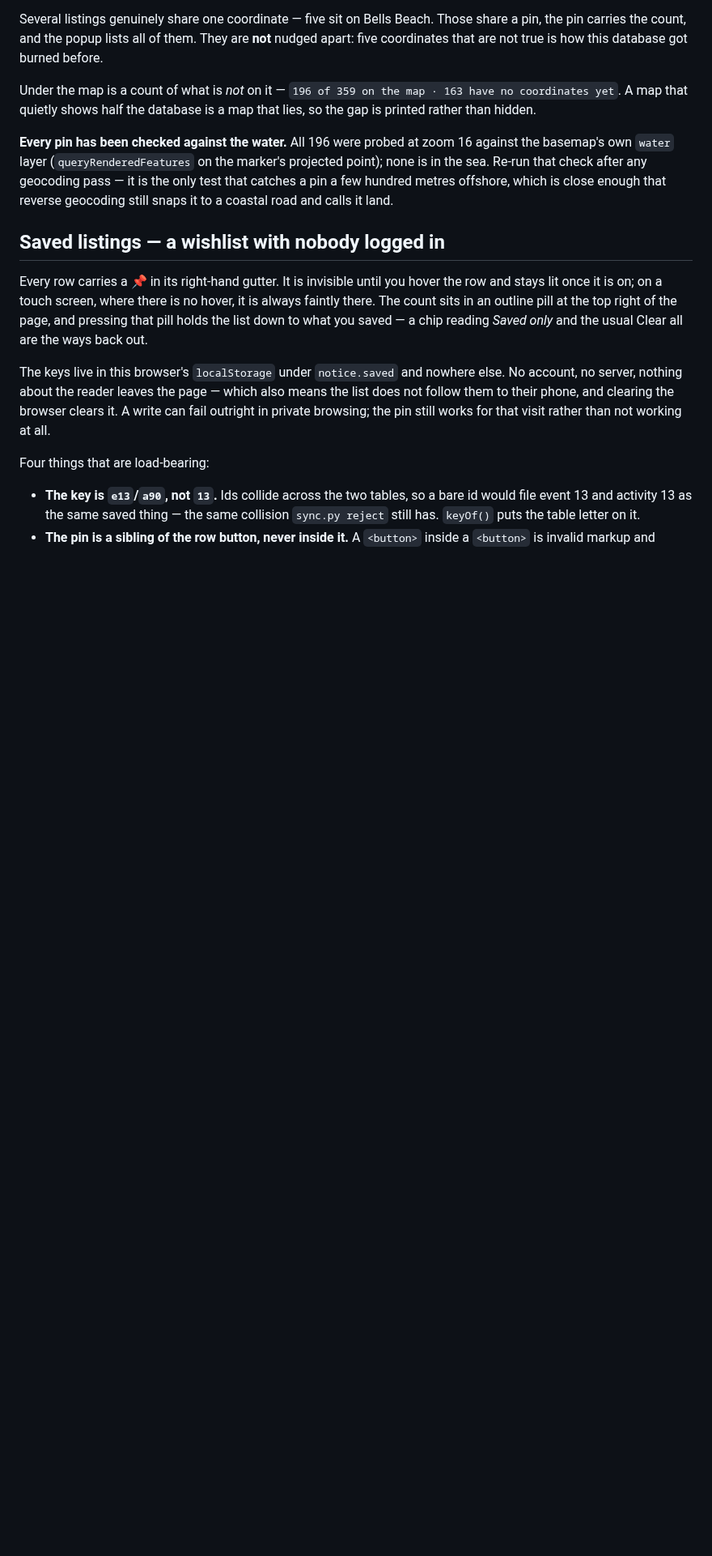
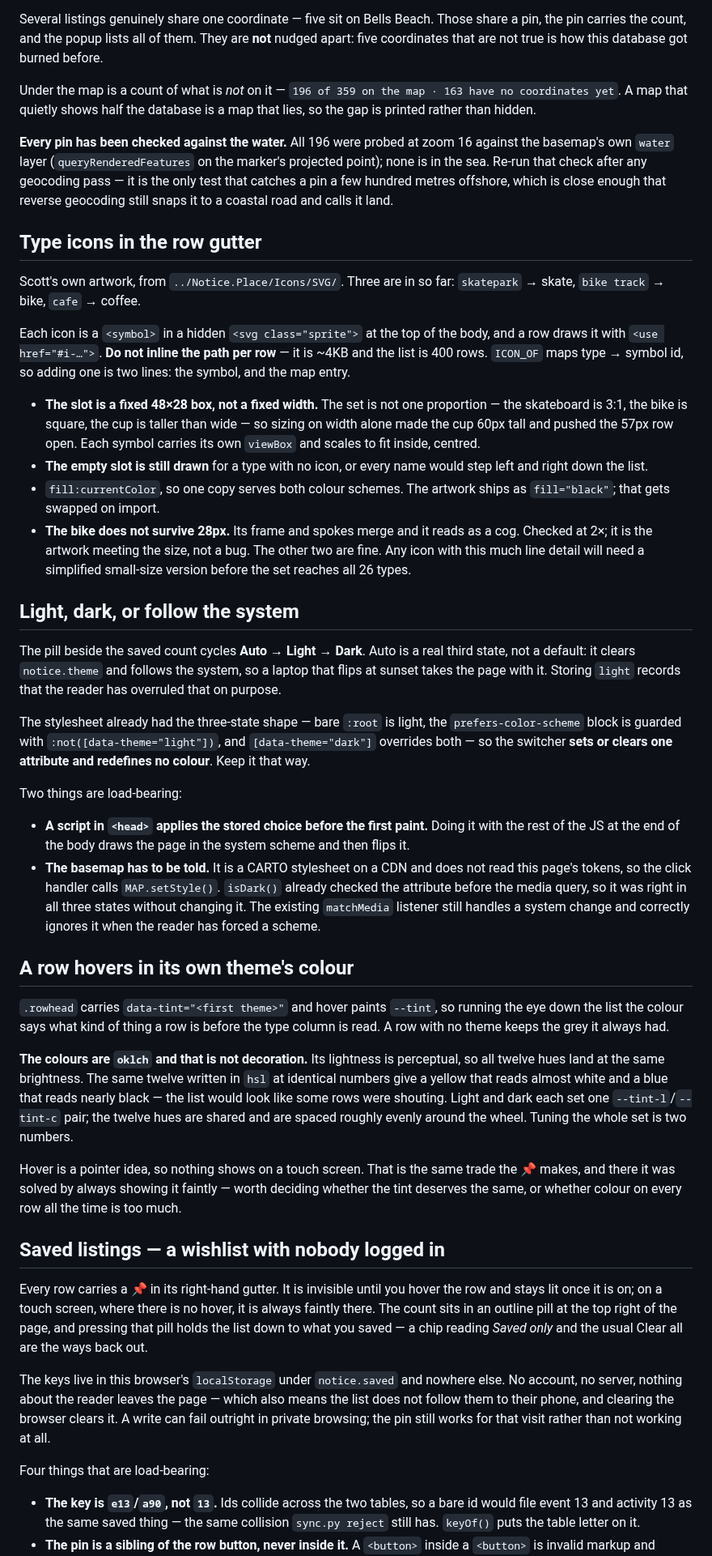
Before and after one commit to Scott-Designed/whattodo, a Markdown page: CLAUDE.md, the part around the change. Shown at 81% size. Rendered like a GitHub page; blank space fills up the shorter version.

Commit message:
Write down the icons, the theme switcher and the tints
Co-Authored-By: Claude Opus 5 <noreply@anthropic.com>

```diff
--- a/CLAUDE.md
+++ b/CLAUDE.md
@@ -429,6 +429,72 @@ it is the only test that catches a pin a few hundred metres offshore, which is
 close enough that reverse geocoding still snaps it to a coastal road and calls it
 land.
 
+## Type icons in the row gutter
+
+Scott's own artwork, from `../Notice.Place/Icons/SVG/`. Three are in so far:
+`skatepark` → skate, `bike track` → bike, `cafe` → coffee.
+
+Each icon is a `<symbol>` in a hidden `<svg class="sprite">` at the top of the
+body, and a row draws it with `<use href="#i-…">`. **Do not inline the path per
+row** — it is ~4KB and the list is 400 rows. `ICON_OF` maps type → symbol id, so
+adding one is two lines: the symbol, and the map entry.
+
+- **The slot is a fixed 48×28 box, not a fixed width.** The set is not one
+  proportion — the skateboard is 3:1, the bike is square, the cup is taller than
+  wide — so sizing on width alone made the cup 60px tall and pushed the 57px row
+  open. Each symbol carries its own `viewBox` and scales to fit inside, centred.
+- **The empty slot is still drawn** for a type with no icon, or every name would
+  step left and right down the list.
+- `fill:currentColor`, so one copy serves both colour schemes. The artwork ships
+  as `fill="black"`; that gets swapped on import.
+- **The bike does not survive 28px.** Its frame and spokes merge and it reads as
+  a cog. Checked at 2×; it is the artwork meeting the size, not a bug. The other
+  two are fine. Any icon with this much line detail will need a simplified
+  small-size version before the set reaches all 26 types.
+
+## Light, dark, or follow the system
+
+The pill beside the saved count cycles **Auto → Light → Dark**. Auto is a real
+third state, not a default: it clears `notice.theme` and follows the system, so
+a laptop that flips at sunset takes the page with it. Storing `light` records
+that the reader has overruled that on purpose.
+
+The stylesheet already had the three-state shape — bare `:root` is light, the
+`prefers-color-scheme` block is guarded with `:not([data-theme="light"])`, and
+`[data-theme="dark"]` overrides both — so the switcher **sets or clears one
+attribute and redefines no colour**. Keep it that way.
+
+Two things are load-bearing:
+
+- **A script in `<head>` applies the stored choice before the first paint.**
+  Doing it with the rest of the JS at the end of the body draws the page in the
+  system scheme and then flips it.
+- **The basemap has to be told.** It is a CARTO stylesheet on a CDN and does not
+  read this page's tokens, so the click handler calls `MAP.setStyle()`.
+  `isDark()` already checked the attribute before the media query, so it was
+  right in all three states without changing it. The existing `matchMedia`
+  listener still handles a system change and correctly ignores it when the
+  reader has forced a scheme.
+
+## A row hovers in its own theme's colour
+
+`.rowhead` carries `data-tint="<first theme>"` and hover paints `--tint`, so
+running the eye down the list the colour says what kind of thing a row is before
+the type column is read. A row with no theme keeps the grey it always had.
+
+**The colours are `oklch` and that is not decoration.** Its lightness is
+perceptual, so all twelve hues land at the same brightness. The same twelve
+written in `hsl` at identical numbers give a yellow that reads almost white and
+a blue that reads nearly black — the list would look like some rows were
+shouting. Light and dark each set one `--tint-l`/`--tint-c` pair; the twelve
+hues are shared and are spaced roughly evenly around the wheel. Tuning the whole
+set is two numbers.
+
+Hover is a pointer idea, so nothing shows on a touch screen. That is the same
+trade the 📌 makes, and there it was solved by always showing it faintly —
+worth deciding whether the tint deserves the same, or whether colour on every
+row all the time is too much.
+
 ## Saved listings — a wishlist with nobody logged in
 
 Every row carries a 📌 in its right-hand gutter. It is invisible until you hover
```
